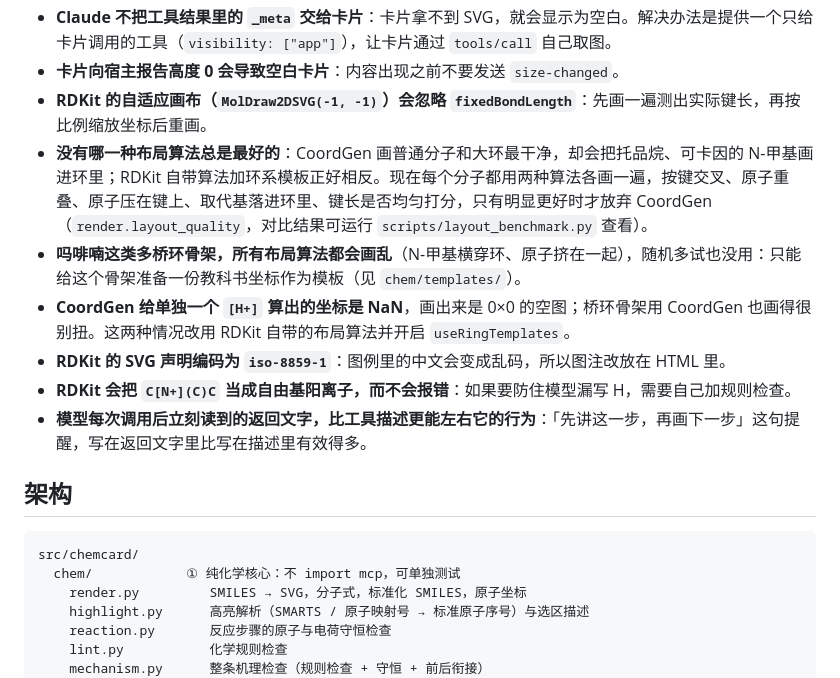
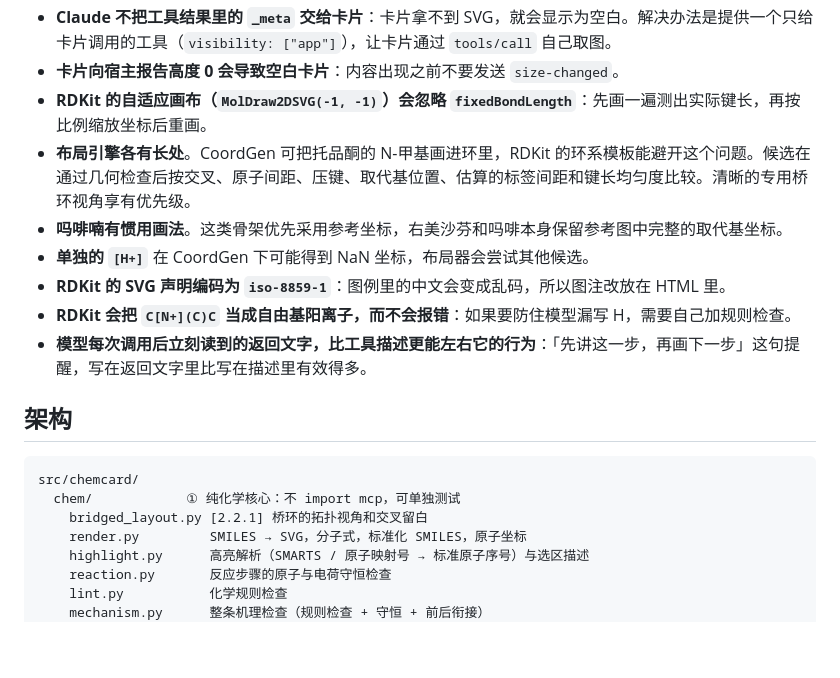
Before and after one commit to mks-sleeping/chemcard, a Markdown page: README.md, the part around one of its changes. Rendered like a GitHub page; blank space fills up the shorter version.

````diff
--- a/README.md
+++ b/README.md
@@ -83,9 +91,9 @@ ngrok http 8000
 - **Claude 不把工具结果里的 `_meta` 交给卡片**：卡片拿不到 SVG，就会显示为空白。解决办法是提供一个只给卡片调用的工具（`visibility: ["app"]`），让卡片通过 `tools/call` 自己取图。
 - **卡片向宿主报告高度 0 会导致空白卡片**：内容出现之前不要发送 `size-changed`。
 - **RDKit 的自适应画布（`MolDraw2DSVG(-1, -1)`）会忽略 `fixedBondLength`**：先画一遍测出实际键长，再按比例缩放坐标后重画。
-- **没有哪一种布局算法总是最好的**：CoordGen 画普通分子和大环最干净，却会把托品烷、可卡因的 N-甲基画进环里；RDKit 自带算法加环系模板正好相反。现在每个分子都用两种算法各画一遍，按键交叉、原子重叠、原子压在键上、取代基落进环里、键长是否均匀打分，只有明显更好时才放弃 CoordGen（`render.layout_quality`，对比结果可运行 `scripts/layout_benchmark.py` 查看）。
-- **吗啡喃这类多桥环骨架，所有布局算法都会画乱**（N-甲基横穿环、原子挤在一起），随机多试也没用：只能给这个骨架准备一份教科书坐标作为模板（见 `chem/templates/`）。
-- **CoordGen 给单独一个 `[H+]` 算出的坐标是 NaN**，画出来是 0×0 的空图；桥环骨架用 CoordGen 也画得很别扭。这两种情况改用 RDKit 自带的布局算法并开启 `useRingTemplates`。
+- **布局引擎各有长处**。CoordGen 可把托品酮的 N-甲基画进环里，RDKit 的环系模板能避开这个问题。候选在通过几何检查后按交叉、原子间距、压键、取代基位置、估算的标签间距和键长均匀度比较。清晰的专用桥环视角享有优先级。
+- **吗啡喃有惯用画法**。这类骨架优先采用参考坐标，右美沙芬和吗啡本身保留参考图中完整的取代基坐标。
+- **单独的 `[H+]`** 在 CoordGen 下可能得到 NaN 坐标，布局器会尝试其他候选。
 - **RDKit 的 SVG 声明编码为 `iso-8859-1`**：图例里的中文会变成乱码，所以图注改放在 HTML 里。
 - **RDKit 会把 `C[N+](C)C` 当成自由基阳离子，而不会报错**：如果要防住模型漏写 H，需要自己加规则检查。
 - **模型每次调用后立刻读到的返回文字，比工具描述更能左右它的行为**：「先讲这一步，再画下一步」这句提醒，写在返回文字里比写在描述里有效得多。
@@ -95,6 +103,7 @@ ngrok http 8000
 ```
 src/chemcard/
   chem/            ① 纯化学核心：不 import mcp，可单独测试
+    bridged_layout.py [2.2.1] 桥环的拓扑视角和交叉留白
     render.py         SMILES → SVG，分子式，标准化 SMILES，原子坐标
     highlight.py      高亮解析（SMARTS / 原子映射号 → 标准原子序号）与选区描述
     reaction.py       反应步骤的原子与电荷守恒检查
````
Also changed, not shown: other parts of README.md (+10 -2 lines), docs/images/bridge-layouts.png (added), 6 other files.
